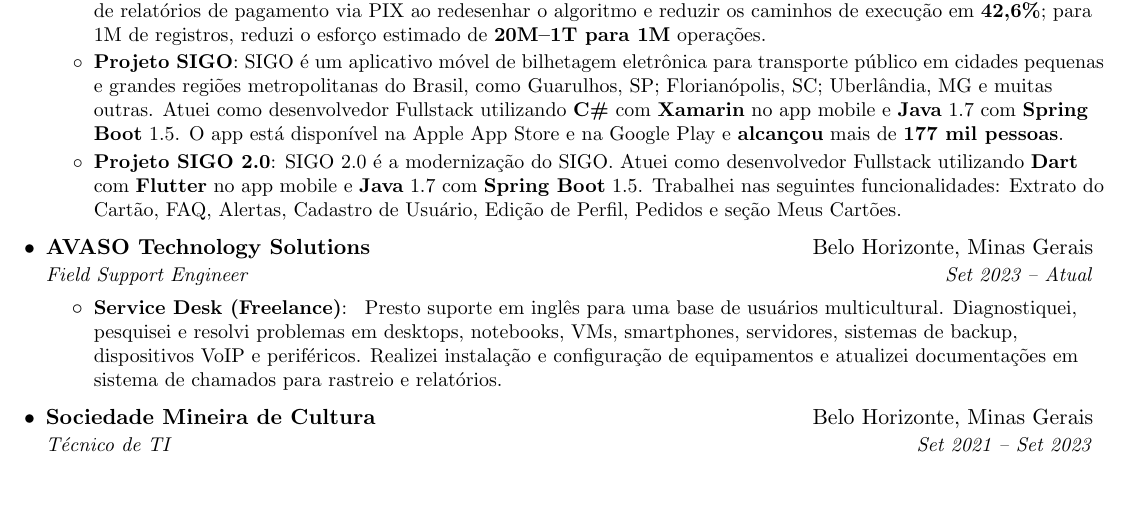
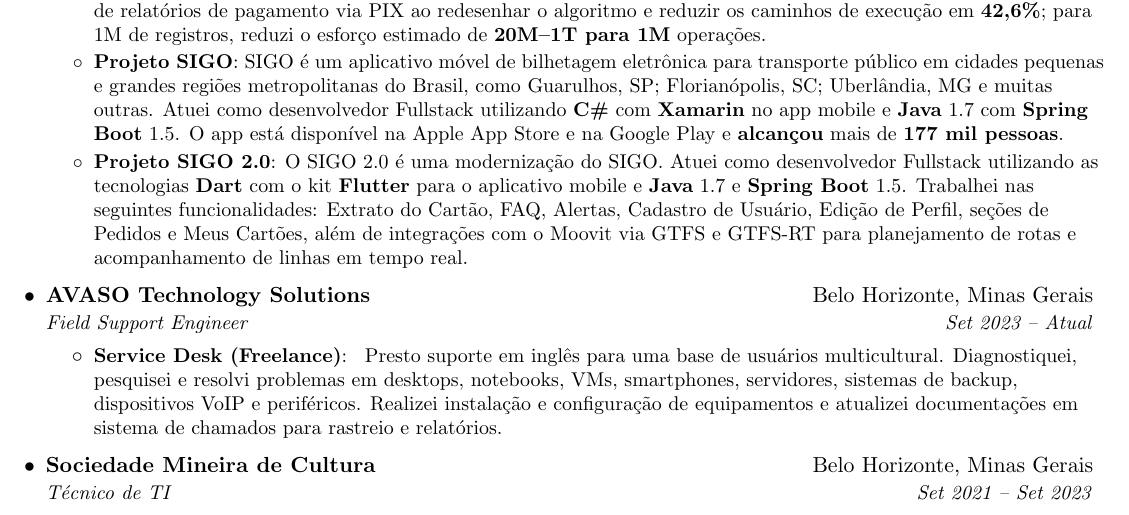
Before and after one commit to raphael-sena/resume, a LaTeX document (portuguese.tex): part of page 1 of 2, cut so that both start at the same text, the shorter picture padded with empty space. Compiled offline with pdfLaTeX.

Commit message:
Adds Moovit section to project SIGO 2.0

```diff
--- a/portuguese.tex
+++ b/portuguese.tex
@@ -117,7 +117,8 @@
         \resumeItem{Projeto SIGO}
           {SIGO é um aplicativo móvel de bilhetagem eletrônica para transporte público em cidades pequenas e grandes regiões metropolitanas do Brasil, como Guarulhos, SP; Florianópolis, SC; Uberlândia, MG e muitas outras. Atuei como desenvolvedor Fullstack utilizando \textbf{C\#} com \textbf{Xamarin} no app mobile e \textbf{Java} 1.7 com \textbf{Spring Boot} 1.5. O app está disponível na Apple App Store e na Google Play e \textbf{alcançou} mais de \textbf{177 mil pessoas}.}
         \resumeItem{Projeto SIGO 2.0}
-          {SIGO 2.0 é a modernização do SIGO. Atuei como desenvolvedor Fullstack utilizando \textbf{Dart} com \textbf{Flutter} no app mobile e \textbf{Java} 1.7 com \textbf{Spring Boot} 1.5. Trabalhei nas seguintes funcionalidades: Extrato do Cartão, FAQ, Alertas, Cadastro de Usuário, Edição de Perfil, Pedidos e seção Meus Cartões.}
+          {O SIGO 2.0 é uma modernização do SIGO. Atuei como desenvolvedor Fullstack utilizando as tecnologias \textbf{Dart} com o kit \textbf{Flutter} para o aplicativo mobile e \textbf{Java} 1.7 e \textbf{Spring Boot} 1.5. Trabalhei nas seguintes funcionalidades: Extrato do Cartão, FAQ, Alertas, Cadastro de Usuário, Edição de Perfil, seções de Pedidos e Meus Cartões, além de integrações com o Moovit via GTFS e GTFS-RT para planejamento de rotas e acompanhamento de linhas em tempo real.}
+
       \resumeItemListEnd
 
 %-------------------------------------------
```
Also changed, not shown: english.tex (+1 -1 lines).
